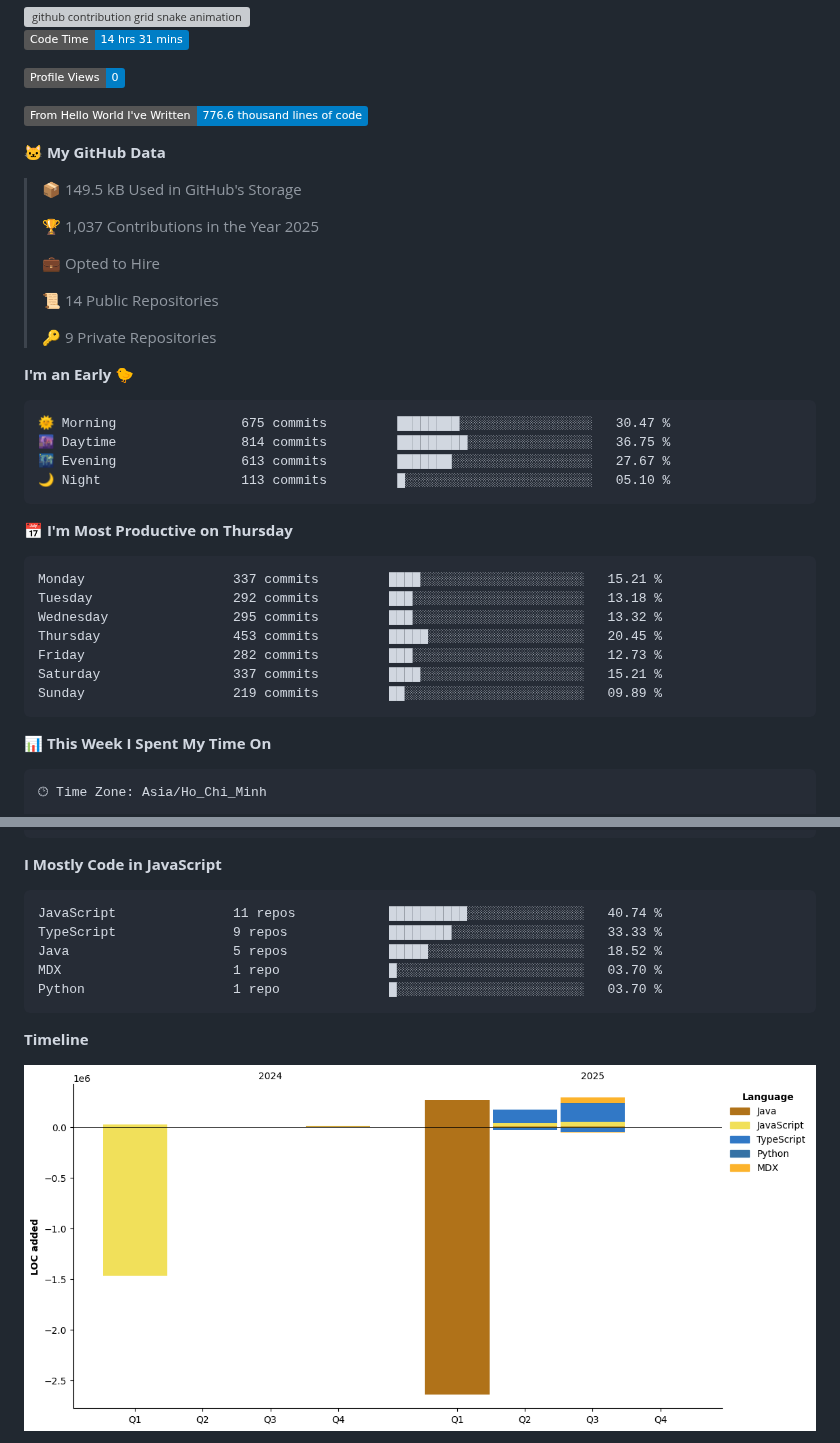
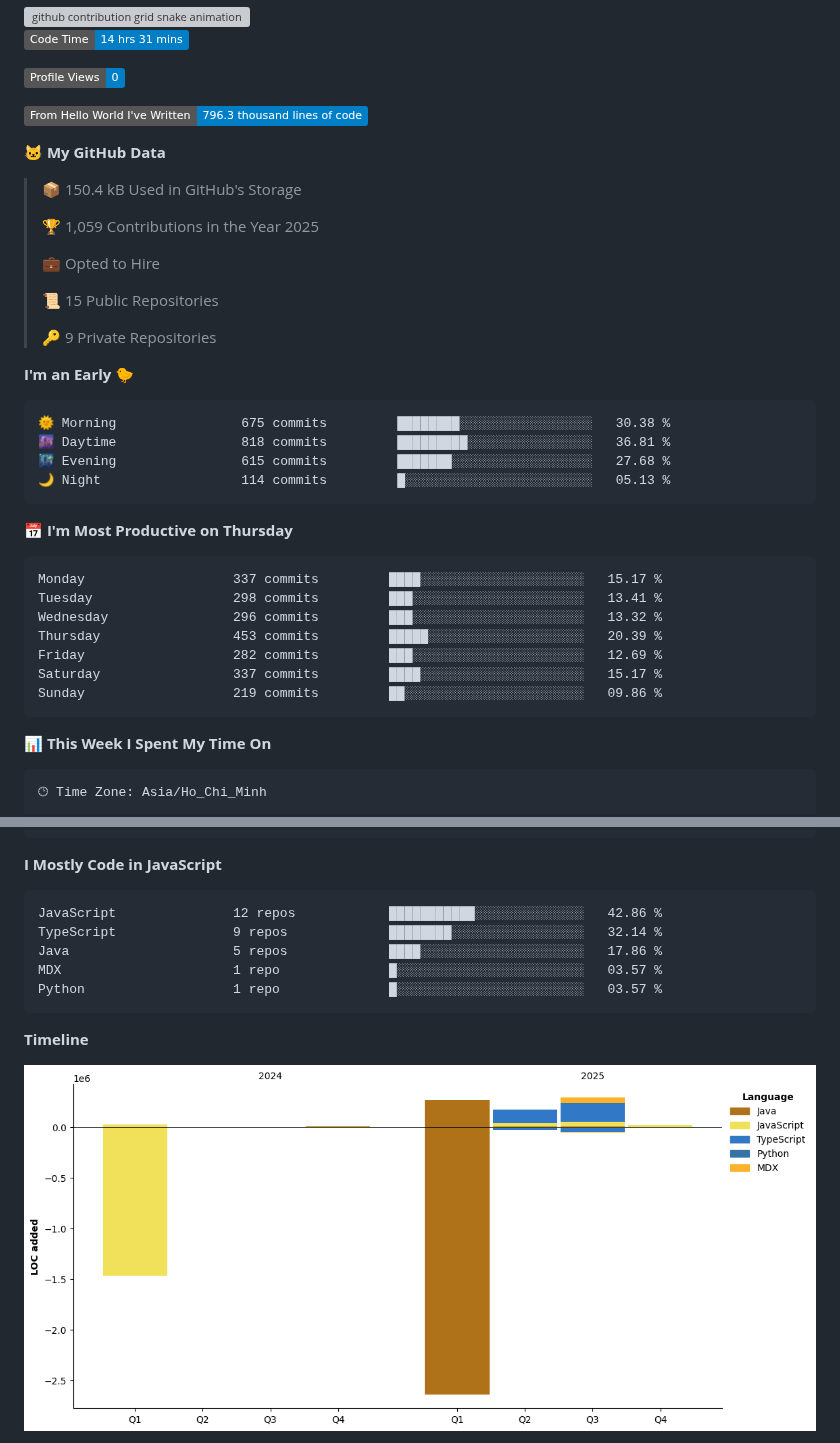
Before and after one commit to i-am-truong/i-am-truong, a Markdown page: README.md, 2 parts joined by grey strips. GitHub-like rendering; pictures changed too: assets/bar_graph.png; badges without logos; grey boxes are pictures that could not be loaded.

Commit message:
Updated with Dev Metrics

````diff
--- a/README.md
+++ b/README.md
@@ -34,38 +34,38 @@
 
 ![Profile Views](http://img.shields.io/badge/Profile%20Views-0-blue)
 
-![Lines of code](https://img.shields.io/badge/From%20Hello%20World%20I%27ve%20Written-776.6%20thousand%20lines%20of%20code-blue)
+![Lines of code](https://img.shields.io/badge/From%20Hello%20World%20I%27ve%20Written-796.3%20thousand%20lines%20of%20code-blue)
 
 **🐱 My GitHub Data**
 
-> 📦 149.5 kB Used in GitHub's Storage
+> 📦 150.4 kB Used in GitHub's Storage
  >
-> 🏆 1,037 Contributions in the Year 2025
+> 🏆 1,059 Contributions in the Year 2025
  >
 > 💼 Opted to Hire
  >
-> 📜 14 Public Repositories
+> 📜 15 Public Repositories
  >
 > 🔑 9 Private Repositories
  >
 **I'm an Early 🐤**
 
 ```text
-🌞 Morning                675 commits         ████████░░░░░░░░░░░░░░░░░   30.47 %
-🌆 Daytime                814 commits         █████████░░░░░░░░░░░░░░░░   36.75 %
-🌃 Evening                613 commits         ███████░░░░░░░░░░░░░░░░░░   27.67 %
-🌙 Night                  113 commits         █░░░░░░░░░░░░░░░░░░░░░░░░   05.10 %
+🌞 Morning                675 commits         ████████░░░░░░░░░░░░░░░░░   30.38 %
+🌆 Daytime                818 commits         █████████░░░░░░░░░░░░░░░░   36.81 %
+🌃 Evening                615 commits         ███████░░░░░░░░░░░░░░░░░░   27.68 %
+🌙 Night                  114 commits         █░░░░░░░░░░░░░░░░░░░░░░░░   05.13 %
 ```
 📅 **I'm Most Productive on Thursday**
 
 ```text
-Monday                   337 commits         ████░░░░░░░░░░░░░░░░░░░░░   15.21 %
-Tuesday                  292 commits         ███░░░░░░░░░░░░░░░░░░░░░░   13.18 %
-Wednesday                295 commits         ███░░░░░░░░░░░░░░░░░░░░░░   13.32 %
-Thursday                 453 commits         █████░░░░░░░░░░░░░░░░░░░░   20.45 %
-Friday                   282 commits         ███░░░░░░░░░░░░░░░░░░░░░░   12.73 %
-Saturday                 337 commits         ████░░░░░░░░░░░░░░░░░░░░░   15.21 %
-Sunday                   219 commits         ██░░░░░░░░░░░░░░░░░░░░░░░   09.89 %
+Monday                   337 commits         ████░░░░░░░░░░░░░░░░░░░░░   15.17 %
+Tuesday                  298 commits         ███░░░░░░░░░░░░░░░░░░░░░░   13.41 %
+Wednesday                296 commits         ███░░░░░░░░░░░░░░░░░░░░░░   13.32 %
+Thursday                 453 commits         █████░░░░░░░░░░░░░░░░░░░░   20.39 %
+Friday                   282 commits         ███░░░░░░░░░░░░░░░░░░░░░░   12.69 %
+Saturday                 337 commits         ████░░░░░░░░░░░░░░░░░░░░░   15.17 %
+Sunday                   219 commits         ██░░░░░░░░░░░░░░░░░░░░░░░   09.86 %
 ```
 
 
@@ -90,11 +90,11 @@ No Activity Tracked This Week
 **I Mostly Code in JavaScript**
 
 ```text
-JavaScript               11 repos            ██████████░░░░░░░░░░░░░░░   40.74 %
-TypeScript               9 repos             ████████░░░░░░░░░░░░░░░░░   33.33 %
-Java                     5 repos             █████░░░░░░░░░░░░░░░░░░░░   18.52 %
-MDX                      1 repo              █░░░░░░░░░░░░░░░░░░░░░░░░   03.70 %
-Python                   1 repo              █░░░░░░░░░░░░░░░░░░░░░░░░   03.70 %
+JavaScript               12 repos            ███████████░░░░░░░░░░░░░░   42.86 %
+TypeScript               9 repos             ████████░░░░░░░░░░░░░░░░░   32.14 %
+Java                     5 repos             ████░░░░░░░░░░░░░░░░░░░░░   17.86 %
+MDX                      1 repo              █░░░░░░░░░░░░░░░░░░░░░░░░   03.57 %
+Python                   1 repo              █░░░░░░░░░░░░░░░░░░░░░░░░   03.57 %
 ```
 
 
````
Also changed, not shown: other parts of README.md (+1 -1 lines).
